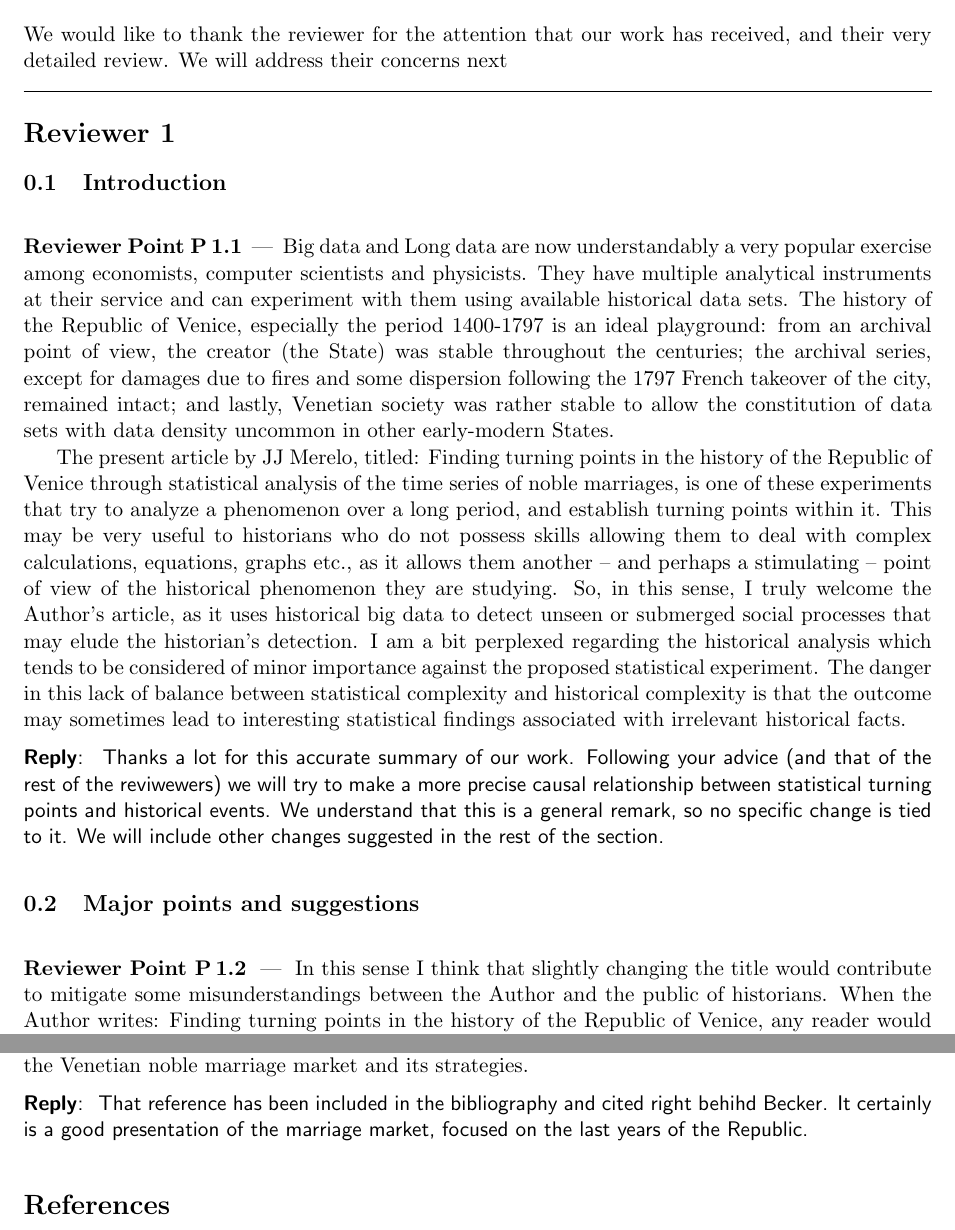
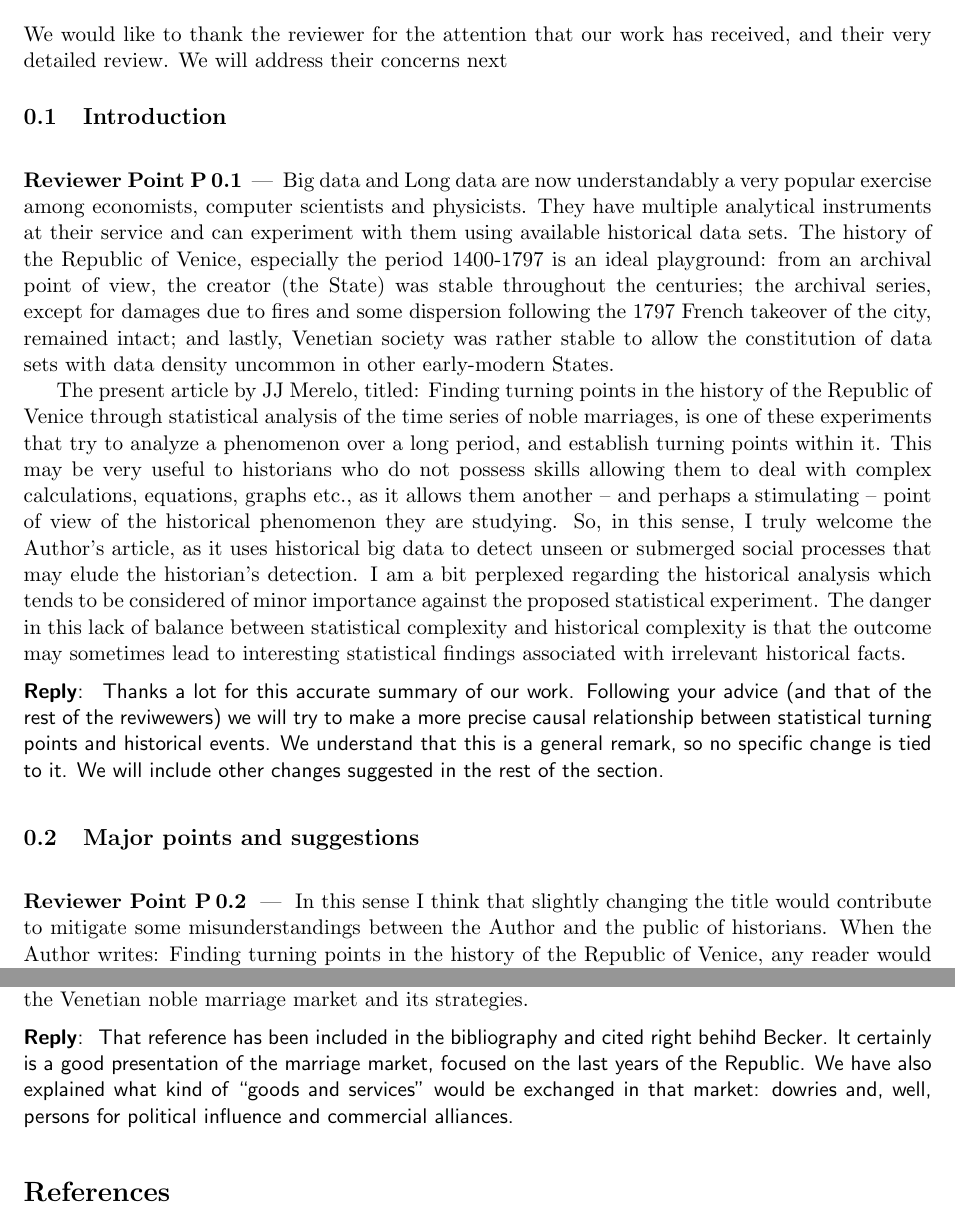
Before and after one commit to JJ/redes-venecia, a LaTeX document (letter-to-editors-mdpi-rev2.tex): two parts of pages 1 and 3 of 3, joined at a grey line, cut so that both start at the same text. Compiled offline with pdfLaTeX.

Commit message:
Minor :memo:

```diff
--- a/letter-to-editors-mdpi-rev2.tex
+++ b/letter-to-editors-mdpi-rev2.tex
@@ -56,7 +56,6 @@
 We would like to thank the reviewer for the attention that our work has
 received, and their very detailed review. We will address their concerns next
 
-\reviewersection
 
 \subsection{Introduction}
 
@@ -186,7 +185,9 @@ p. 6 lines 183-185 – “Taking into account that marriage can be considered a
  \begin{reply}
 That reference has been included in the bibliography and cited right behihd
 Becker. It certainly is a good presentation of the marriage market, focused on
-the last years of the Republic.
+the last years of the Republic. We have also explained what kind of ``goods and
+services'' would be exchanged in that market: dowries and, well, persons for
+political influence and commercial alliances.
  \end{reply}
 
 \bibliographystyle{unsrt}
```
